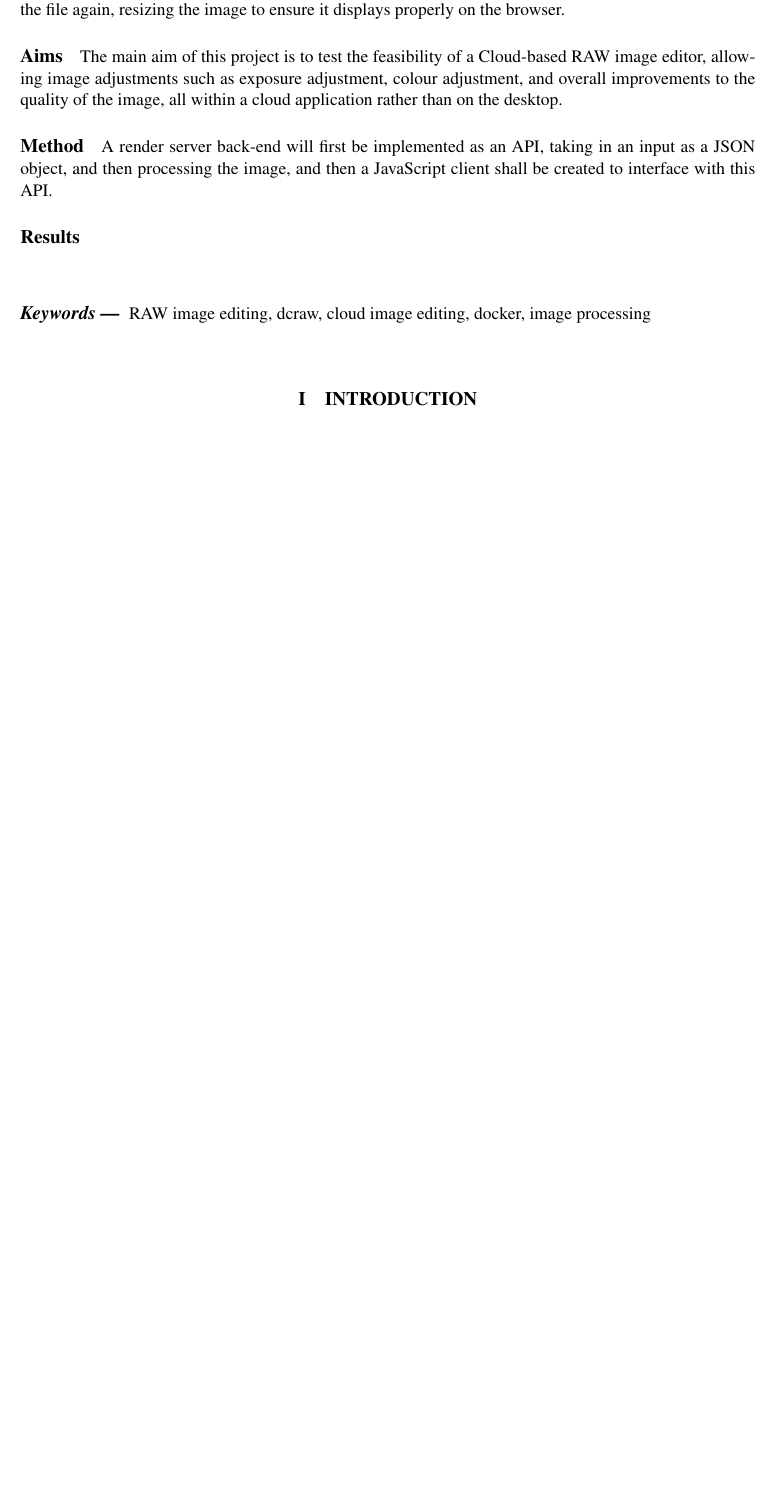
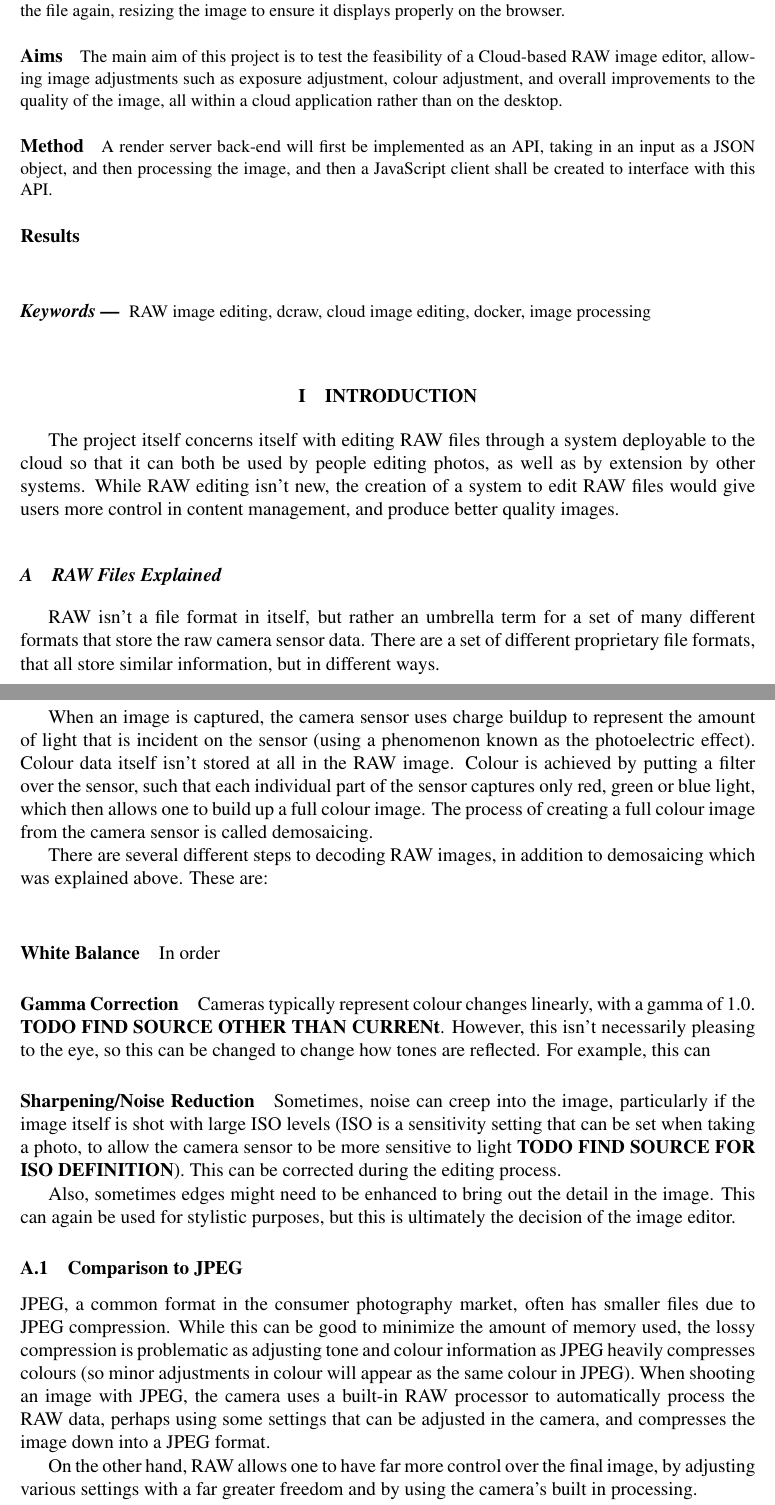
Before and after one commit to OhmGeek/RAWFlash, a LaTeX paper (docs/final_paper/projectpaper.tex): part of page 1 of 5 before the commit and two parts of pages 1 and 2 of 5 after it, the two joined at a grey line, cut so that both start at the same text, the shorter picture padded with empty space. Compiled offline with pdfLaTeX.

Commit message:
RAW explained

```diff
--- a/docs/final_paper/projectpaper.tex
+++ b/docs/final_paper/projectpaper.tex
@@ -50,8 +50,51 @@ RAW image editing, dcraw, cloud image editing, docker, image processing
 
 \section{Introduction}
 % What is the project about?
+The project itself concerns itself with editing RAW files through a system deployable to the cloud
+so that it can both be used by people editing photos, as well as by extension by other systems. While RAW
+editing isn't new, the creation of a system to edit RAW files would give users more control in content management,
+and produce better quality images.
 
-% Context of the Project
+
+\subsection{RAW Files Explained}
+RAW isn't a file format in itself, but rather an umbrella term for a set of many different formats that store the
+raw camera sensor data. There are a set of different proprietary file formats, that all store similar information,
+but in different ways.
+
+When an image is captured, the camera sensor uses charge buildup to represent the amount of light that is incident on the sensor
+(using a phenomenon known as the photoelectric effect). Colour data itself isn't stored at all in the RAW image. Colour is achieved
+by putting a filter over the sensor, such that each individual part of the sensor captures only red, green or blue light, which then
+allows one to build up a full colour image. The process of creating a full colour image from the camera sensor is called demosaicing.
+
+
+There are several different steps to decoding RAW images, in addition to demosaicing which was explained above. These are:
+
+\paragraph{White Balance}
+In order
+
+\paragraph{Gamma Correction}
+Cameras typically represent colour changes linearly, with a gamma of 1.0. \textbf{TODO FIND SOURCE OTHER THAN CURRENt}.
+However, this isn't necessarily pleasing to the eye, so this can be changed to change how tones are reflected. For example, this can
+
+\paragraph{Sharpening/Noise Reduction}
+Sometimes, noise can creep into the image, particularly if the image itself is shot with large ISO levels (ISO is a sensitivity setting that can be
+set when taking a photo, to allow the camera sensor to be more sensitive to light \textbf{TODO FIND SOURCE FOR ISO DEFINITION}). This can be corrected
+during the editing process.
+
+Also, sometimes edges might need to be enhanced to bring out the detail in the image. This can again be used for stylistic purposes, but this is ultimately the
+decision of the image editor.
+
+\subsubsection{Comparison to JPEG}
+JPEG, a common format in the consumer photography market, often has smaller files due to JPEG compression.
+While this can be good to minimize the amount of memory used, the lossy compression is problematic as adjusting tone
+and colour information as JPEG heavily compresses colours (so minor adjustments in colour will appear as the same colour in JPEG).
+When shooting an image with JPEG, the camera uses a built-in RAW processor to automatically process the RAW data, perhaps using some settings
+that can be adjusted in the camera, and compresses the image down into a JPEG format.
+
+On the other hand, RAW allows one to have far more control over the final image, by adjusting various settings with a far greater freedom and by using the camera's
+built in processing.
+
+\cite{UnderstandingRAWCapture}
 
 \subsection{Applications of RAW Image Editing}
 
```
Also changed, not shown: docs/final_paper/projectpaper.bib (+10 -0 lines), docs/final_paper/projectpaper.bbl, docs/final_paper/projectpaper.pdf, docs/final_paper/projectpaper.tex (8 more changed lines), 5 other files.
